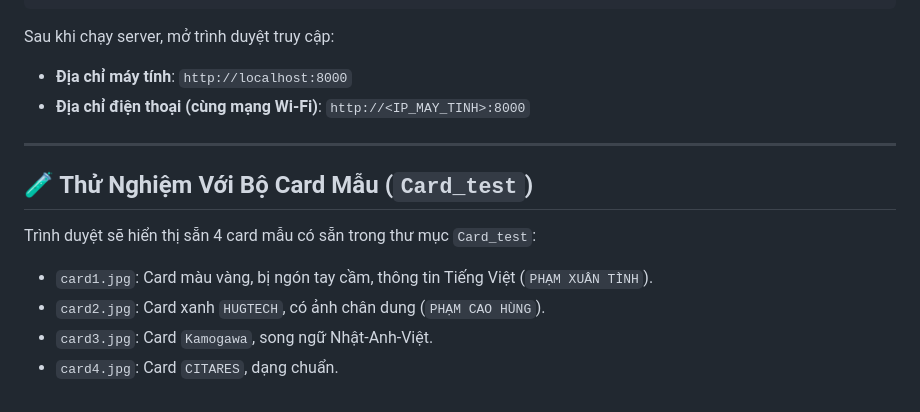
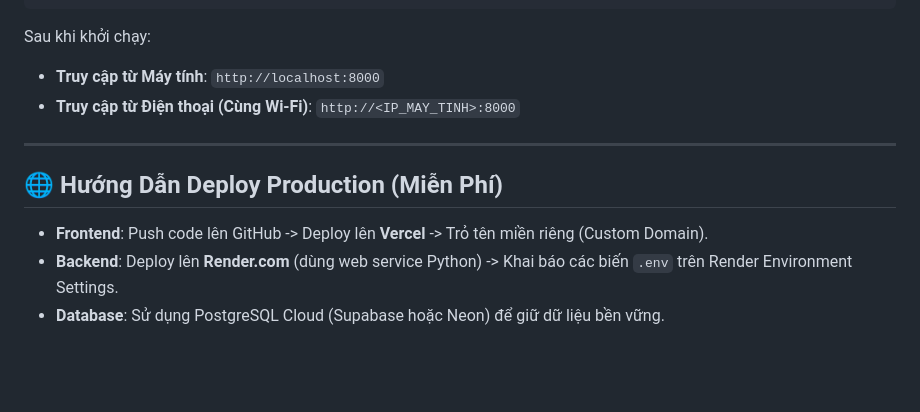
Before and after one commit to CitaresDev/CardVisit_OCR, a Markdown page: README.md, the part around one of its changes. Rendered like a GitHub page; blank space fills up the shorter version.

````diff
--- a/README.md
+++ b/README.md
@@ -58,15 +66,14 @@ pip install -r backend/requirements.txt
 python -m uvicorn backend.app:app --host 0.0.0.0 --port 8000 --reload
 ```
 
-Sau khi chạy server, mở trình duyệt truy cập:
-- **Địa chỉ máy tính**: `http://localhost:8000`
-- **Địa chỉ điện thoại (cùng mạng Wi-Fi)**: `http://<IP_MAY_TINH>:8000`
+Sau khi khởi chạy:
+- **Truy cập từ Máy tính**: `http://localhost:8000`
+- **Truy cập từ Điện thoại (Cùng Wi-Fi)**: `http://<IP_MAY_TINH>:8000`
 
 ---
 
-## 🧪 Thử Nghiệm Với Bộ Card Mẫu (`Card_test`)
-Trình duyệt sẽ hiển thị sẵn 4 card mẫu có sẵn trong thư mục `Card_test`:
-- `card1.jpg`: Card màu vàng, bị ngón tay cầm, thông tin Tiếng Việt (`PHẠM XUÂN TÌNH`).
-- `card2.jpg`: Card xanh `HUGTECH`, có ảnh chân dung (`PHẠM CAO HÙNG`).
-- `card3.jpg`: Card `Kamogawa`, song ngữ Nhật-Anh-Việt.
-- `card4.jpg`: Card `CITARES`, dạng chuẩn.
+## 🌐 Hướng Dẫn Deploy Production (Miễn Phí)
+
+- **Frontend**: Push code lên GitHub -> Deploy lên **Vercel** -> Trỏ tên miền riêng (Custom Domain).
+- **Backend**: Deploy lên **Render.com** (dùng web service Python) -> Khai báo các biến `.env` trên Render Environment Settings.
+- **Database**: Sử dụng PostgreSQL Cloud (Supabase hoặc Neon) để giữ dữ liệu bền vững.
````
Also changed, not shown: other parts of README.md (+38 -30 lines).
